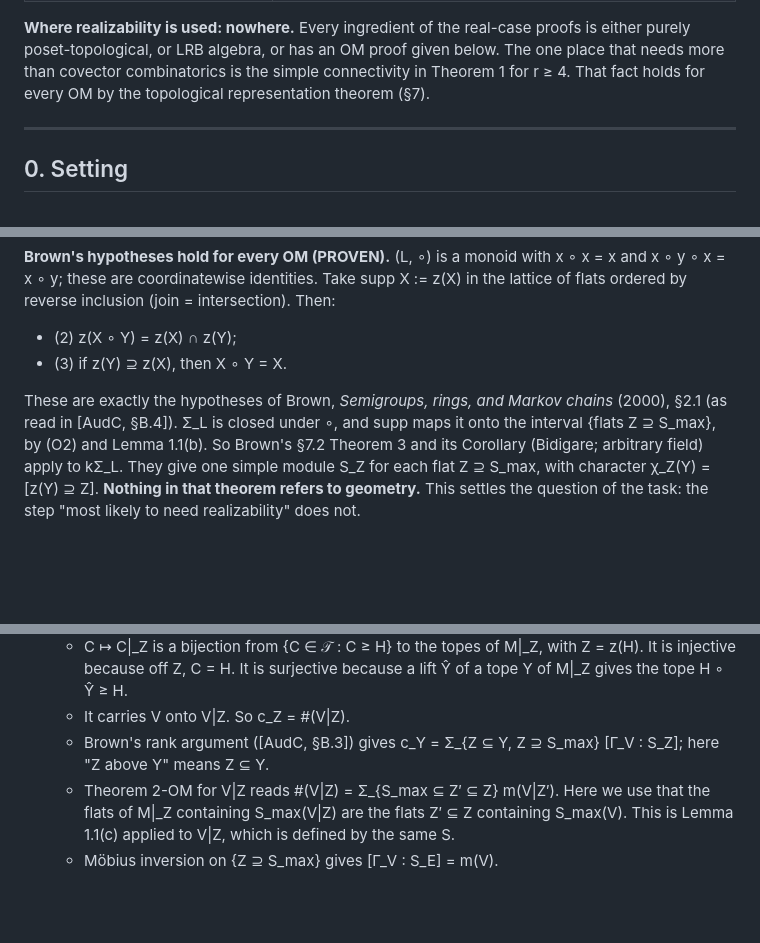
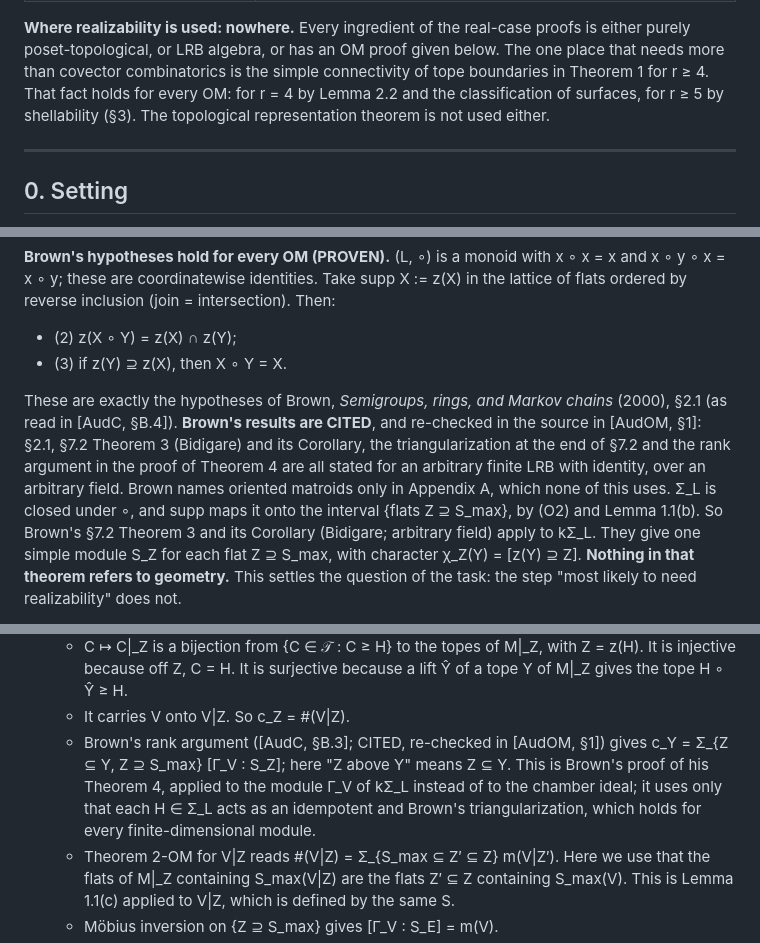
Before and after one commit to drellem2/poset-jks, a Markdown page: notes/oriented_matroid_cones.md, 3 parts joined by grey strips. Rendered like a GitHub page; blank space fills up the shorter version.

```diff
--- a/notes/oriented_matroid_cones.md
+++ b/notes/oriented_matroid_cones.md
@@ -32,8 +35,10 @@ M is a simple OM of rank r on E, and V is a nonempty T-convex set of topes
 **Where realizability is used: nowhere.** Every ingredient of the
 real-case proofs is either purely poset-topological, or LRB algebra, or has
 an OM proof given below. The one place that needs more than covector
-combinatorics is the simple connectivity in Theorem 1 for r ≥ 4. That fact
-holds for every OM by the topological representation theorem (§7).
+combinatorics is the simple connectivity of tope boundaries in Theorem 1
+for r ≥ 4. That fact holds for every OM: for r = 4 by Lemma 2.2 and the
+classification of surfaces, for r ≥ 5 by shellability (§3). The
+topological representation theorem is not used either.
 
 ---
 
@@ -434,7 +457,12 @@ intersection). Then:
 - (3) if z(Y) ⊇ z(X), then X ∘ Y = X.
 
 These are exactly the hypotheses of Brown, *Semigroups, rings, and Markov
-chains* (2000), §2.1 (as read in [AudC, §B.4]). Σ_L is closed under ∘, and
+chains* (2000), §2.1 (as read in [AudC, §B.4]). **Brown's results are
+CITED**, and re-checked in the source in [AudOM, §1]: §2.1, §7.2 Theorem 3
+(Bidigare) and its Corollary, the triangularization at the end of §7.2 and
+the rank argument in the proof of Theorem 4 are all stated for an arbitrary
+finite LRB with identity, over an arbitrary field. Brown names oriented
+matroids only in Appendix A, which none of this uses. Σ_L is closed under ∘, and
 supp maps it onto the interval {flats Z ⊇ S_max}, by (O2) and
 Lemma 1.1(b). So Brown's §7.2 Theorem 3 and its Corollary (Bidigare;
 arbitrary field) apply to kΣ_L. They give one simple module S_Z for each
@@ -474,8 +502,12 @@ Lune = span of the non-singleton lunes in Γ, and q(V) = dim (Γ_V + Lune)/Lune.
     with Z = z(H). It is injective because off Z, C = H. It is surjective
     because a lift Ŷ of a tope Y of M|_Z gives the tope H ∘ Ŷ ≥ H.
   - It carries V onto V|Z. So c_Z = #(V|Z).
-  - Brown's rank argument ([AudC, §B.3]) gives c_Y = Σ_{Z ⊆ Y, Z ⊇ S_max}
-    [Γ_V : S_Z]; here "Z above Y" means Z ⊆ Y.
+  - Brown's rank argument ([AudC, §B.3]; CITED, re-checked in [AudOM, §1])
+    gives c_Y = Σ_{Z ⊆ Y, Z ⊇ S_max} [Γ_V : S_Z]; here "Z above Y" means
+    Z ⊆ Y. This is Brown's proof of his Theorem 4, applied to the module
+    Γ_V of kΣ_L instead of to the chamber ideal; it uses only that each
+    H ∈ Σ_L acts as an idempotent and Brown's triangularization, which
+    holds for every finite-dimensional module.
   - Theorem 2-OM for V|Z reads #(V|Z) = Σ_{S_max ⊆ Z′ ⊆ Z} m(V|Z′). Here
     we use that the flats of M|_Z containing S_max(V|Z) are the flats Z′ ⊆ Z
     containing S_max(V). This is Lemma 1.1(c) applied to V|Z, which is
```
Also changed, not shown: other parts of notes/oriented_matroid_cones.md (+55 -14 lines), notes/general_theory.md (+20 -15 lines).
